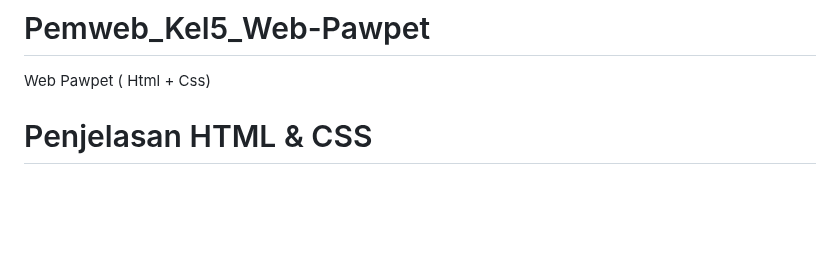
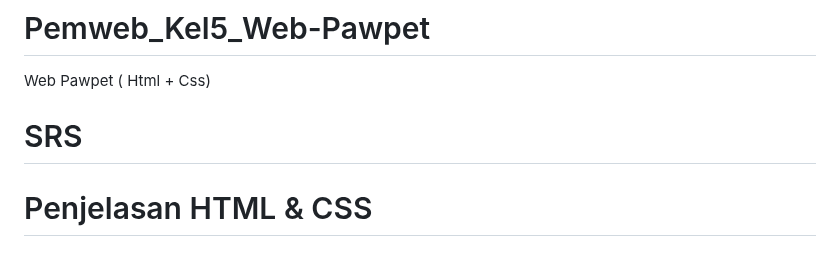
Before and after one commit to 22091397017MariaCahyaJayanti/Pemweb_Kel5_Web-Pawpet, a Markdown page: README.md, the part around the change. Drawn GitHub-style; blank space fills up the shorter version.

```diff
--- a/README.md
+++ b/README.md
@@ -1,6 +1,6 @@
 # Pemweb_Kel5_Web-Pawpet
 Web Pawpet ( Html + Css)
-
+# SRS
 
 # Penjelasan HTML & CSS
 # HTML HOME
```
